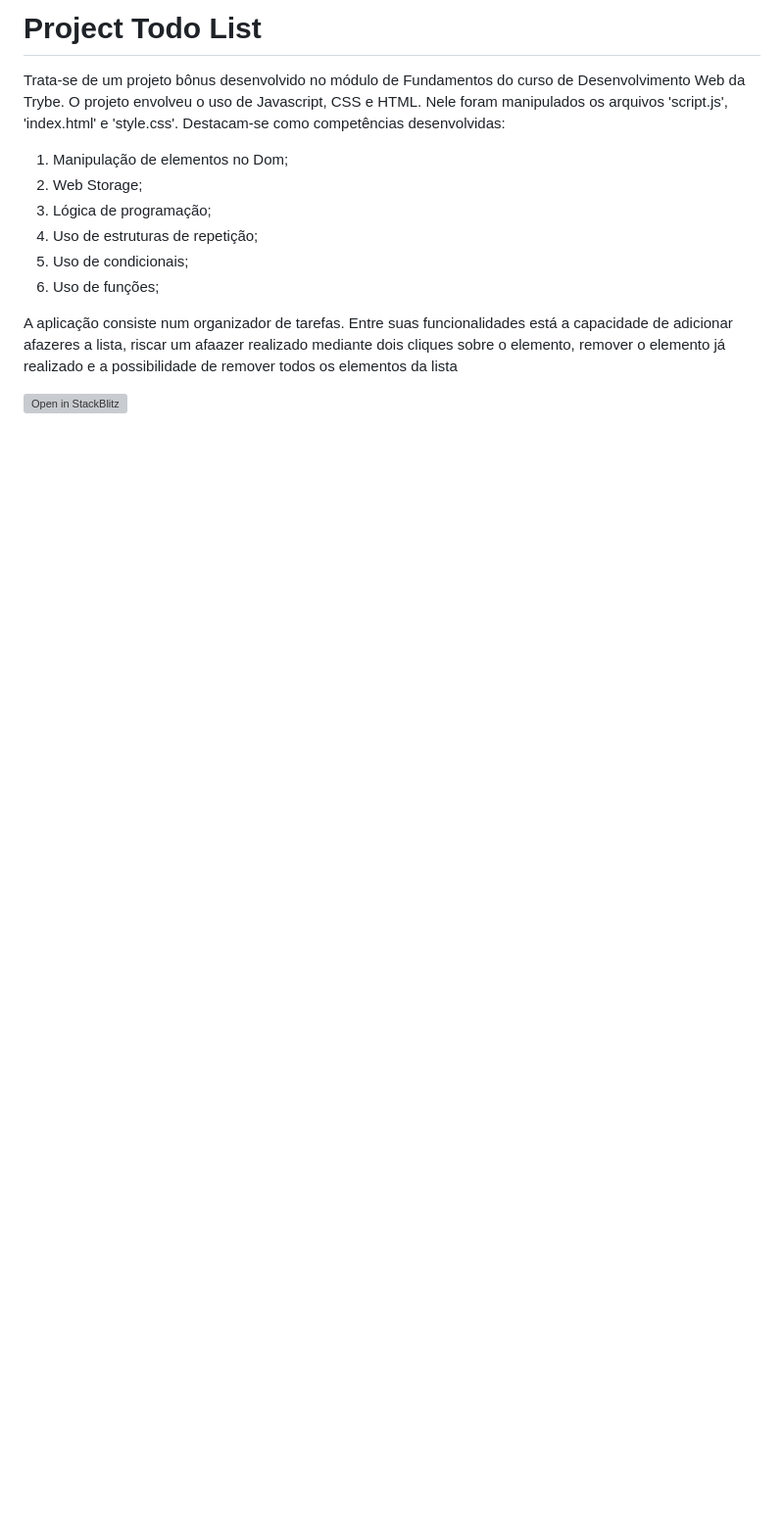
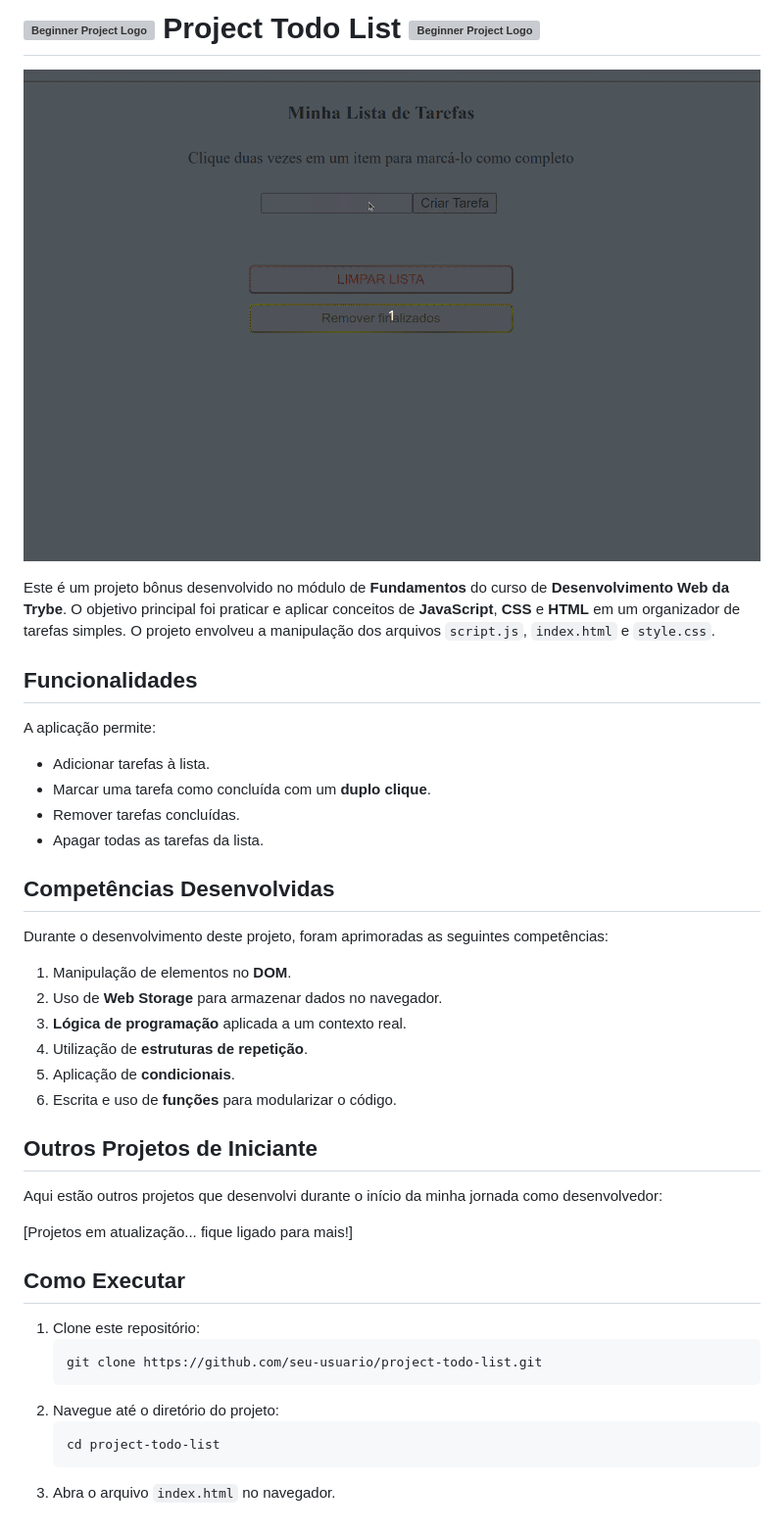
Before and after one commit to SamuelRocha91/TodoList, a Markdown page: README.md, the part around the change. Shown: that part at 98% size. GitHub-like rendering; pictures changed too: gifs/toList.gif (added); blank space fills up the shorter version; grey boxes are pictures that could not be loaded.

Commit message:
feat: torna readme mais ilustrativo e técnico

````diff
--- a/README.md
+++ b/README.md
@@ -1,13 +1,42 @@
-<h1>Project Todo List</h1>
-<p>Trata-se de um projeto bônus desenvolvido no módulo de Fundamentos do curso de Desenvolvimento Web da Trybe. O projeto envolveu o uso de Javascript, CSS e HTML. Nele foram manipulados os arquivos 'script.js', 'index.html' e 'style.css'. Destacam-se como competências desenvolvidas: </p>
-<ol>
-  <li>Manipulação de elementos no Dom;</li>
-  <li>Web Storage;</li>
-  <li>Lógica de programação;</li>
-  <li>Uso de estruturas de repetição;</li>
-  <li>Uso de condicionais;</li>
-  <li>Uso de funções;</li>
-</ol>
-<p>A aplicação consiste num organizador de tarefas. Entre suas funcionalidades está a capacidade de adicionar afazeres a lista, riscar um afaazer realizado mediante dois cliques sobre o elemento, remover o elemento já realizado e a possibilidade de remover todos os elementos da lista</p>
+# ![Beginner Project Logo](https://img.icons8.com/emoji/48/000000/star-emoji.png) Project Todo List ![Beginner Project Logo](https://img.icons8.com/emoji/48/000000/star-emoji.png)
 
-[![Open in StackBlitz](https://developer.stackblitz.com/img/open_in_stackblitz.svg)](https://stackblitz.com/github/SamuelRocha91/TodoList)
+![Demonstração do Projeto](./gifs/toList.gif)
+
+Este é um projeto bônus desenvolvido no módulo de **Fundamentos** do curso de **Desenvolvimento Web da Trybe**. O objetivo principal foi praticar e aplicar conceitos de **JavaScript**, **CSS** e **HTML** em um organizador de tarefas simples. O projeto envolveu a manipulação dos arquivos `script.js`, `index.html` e `style.css`.
+
+## Funcionalidades
+A aplicação permite:
+
+- Adicionar tarefas à lista.
+- Marcar uma tarefa como concluída com um **duplo clique**.
+- Remover tarefas concluídas.
+- Apagar todas as tarefas da lista.
+
+## Competências Desenvolvidas
+
+Durante o desenvolvimento deste projeto, foram aprimoradas as seguintes competências:
+
+1. Manipulação de elementos no **DOM**.
+2. Uso de **Web Storage** para armazenar dados no navegador.
+3. **Lógica de programação** aplicada a um contexto real.
+4. Utilização de **estruturas de repetição**.
+5. Aplicação de **condicionais**.
+6. Escrita e uso de **funções** para modularizar o código.
+
+## Outros Projetos de Iniciante
+
+Aqui estão outros projetos que desenvolvi durante o início da minha jornada como desenvolvedor:
+
+[Projetos em atualização... fique ligado para mais!]
+
+## Como Executar
+
+1. Clone este repositório:
+   ```bash
+   git clone https://github.com/seu-usuario/project-todo-list.git
+   ```
+2. Navegue até o diretório do projeto:
+   ```bash
+   cd project-todo-list
+   ```
+3. Abra o arquivo `index.html` no navegador.
````
